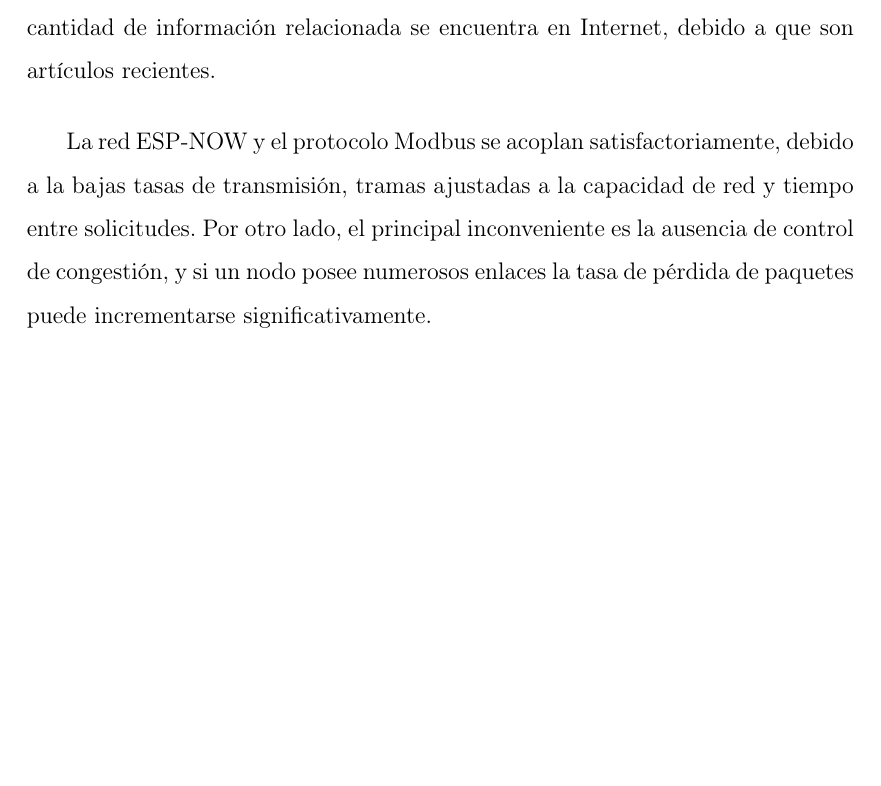
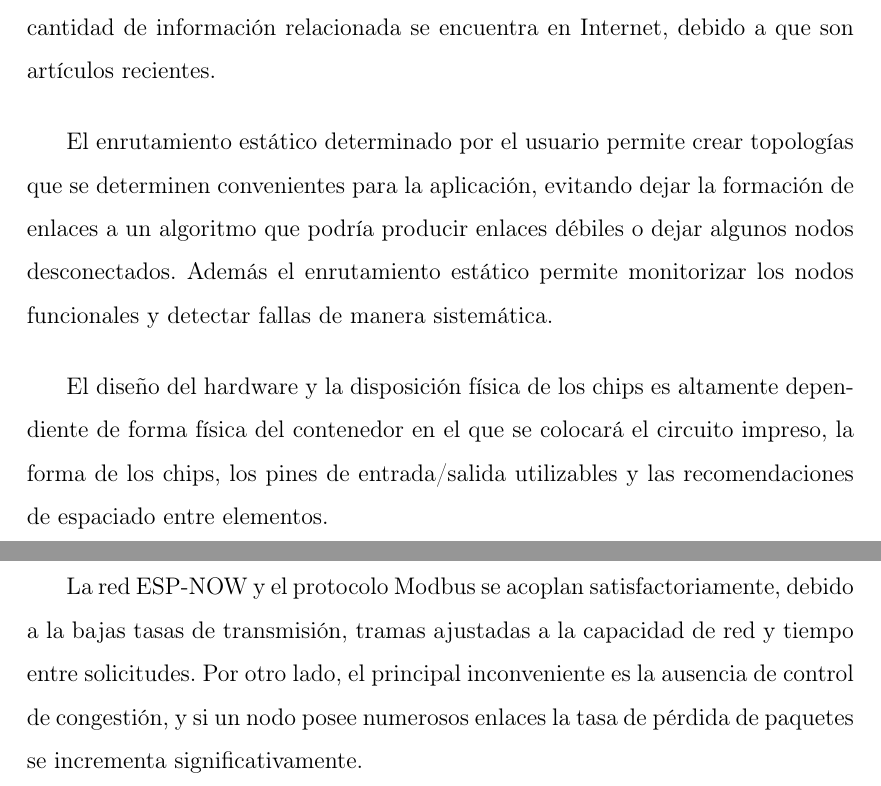
Before and after one commit to AdrianVazquezMejia/TEG, a LaTeX document (EIETdeG.tex, which reads src/conclusiones.tex): part of page 93 of 99 before the commit and two parts of pages 93 and 94 of 100 after it, the two joined at a grey line, cut so that both start at the same text, the shorter picture padded with empty space. Compiled offline with pdfLaTeX; the source files are stored in an older character set and shown here as Unicode.

Commit message:
refactor: conclusiones reescritas

```diff
--- a/src/conclusiones.tex
+++ b/src/conclusiones.tex
@@ -2,6 +2,9 @@ El ESP32 permite implementar topologías de red inalámbricas  con  distintas ar
 
 Existe gran cantidad de documentación actual respecto a las redes WiFi Malladas y a su implementación en distintas áreas y sobre distintos hardware, sin embargo, cada una ajusta su funcionamiento al área de aplicación. La mayor cantidad de información relacionada se encuentra en Internet, debido a que son artículos recientes.
 
+El enrutamiento estático determinado por el usuario permite crear topologías que se determinen convenientes para la aplicación, evitando dejar la formación de enlaces a un algoritmo que podría producir enlaces débiles o dejar algunos nodos desconectados. Además el enrutamiento estático permite monitorizar los nodos funcionales y detectar fallas de manera sistemática.
+
+El diseño del hardware y la disposición física de los chips es altamente dependiente de forma física del contenedor en el que se colocará el circuito impreso, la forma de los chips, los pines de entrada/salida utilizables y las recomendaciones de espaciado entre elementos.
 
 
-La red \espn y el protocolo \mb se acoplan satisfactoriamente, debido a la bajas tasas de transmisión,  tramas ajustadas a la capacidad de red y tiempo entre solicitudes. Por otro lado, el principal inconveniente es la ausencia de  control de congestión, y si un nodo posee numerosos enlaces la tasa de pérdida de paquetes puede incrementarse significativamente.
+La red \espn y el protocolo \mb se acoplan satisfactoriamente, debido a la bajas tasas de transmisión,  tramas ajustadas a la capacidad de red y tiempo entre solicitudes. Por otro lado, el principal inconveniente es la ausencia de  control de congestión, y si un nodo posee numerosos enlaces la tasa de pérdida de paquetes se incrementa significativamente.
```
Also changed, not shown: EIETdeG.pdf, 3 other files.
